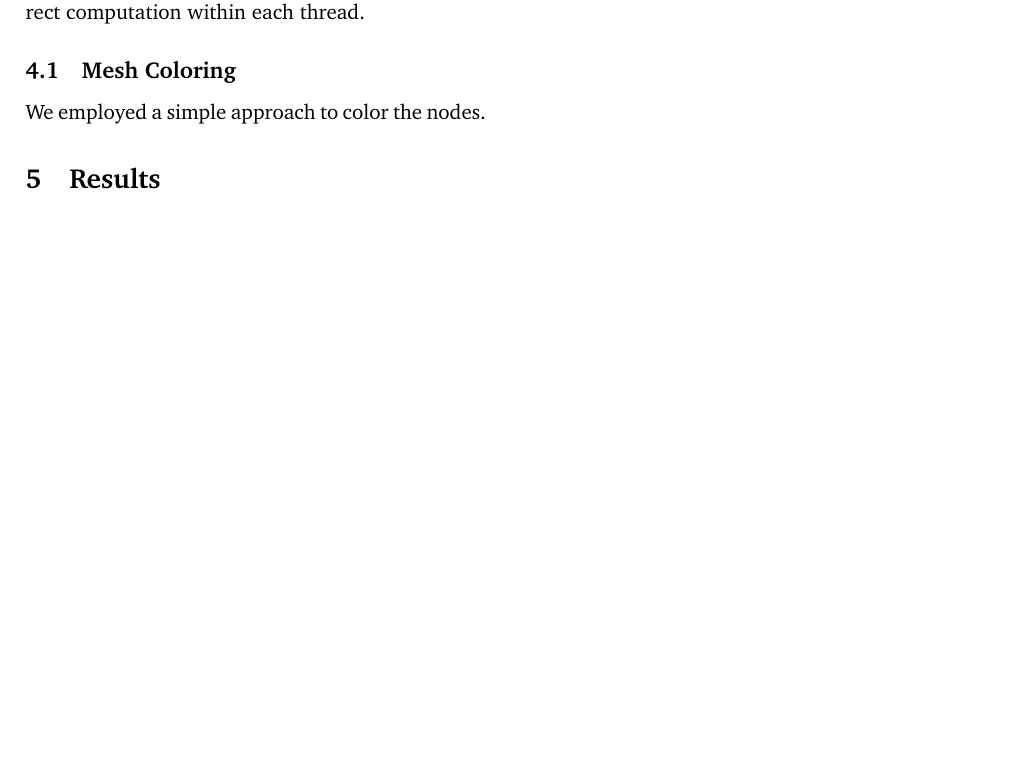
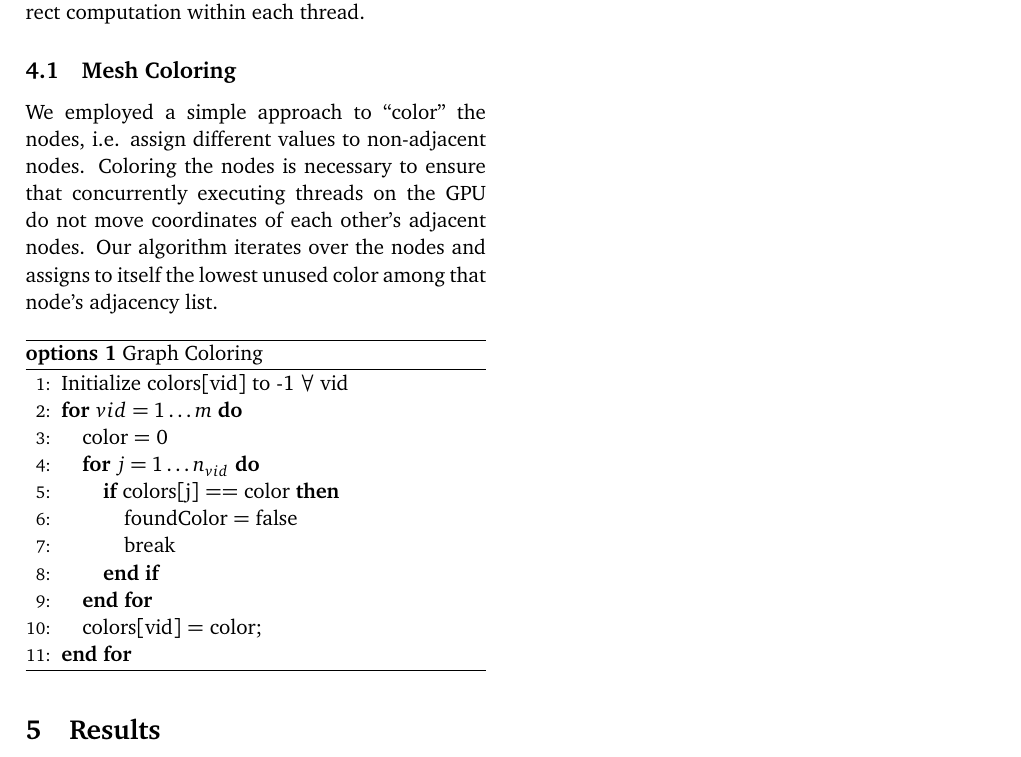
Before and after one commit to gribml/smooth, a LaTeX document (report/report.tex): part of page 3 of 3, cut so that both start at the same text, the shorter picture padded with empty space. Compiled offline with pdfLaTeX.

Commit message:
working on opencl report part

```diff
--- a/report/report.tex
+++ b/report/report.tex
@@ -83,7 +83,7 @@
 \DeclareMathOperator*{\argmin}{ArgMin\ }
 \DeclareMathOperator*{\argmax}{ArgMax\ }
 
-\usepackage{algorithm}
+\usepackage[options]{algorithm}
 \usepackage{algorithmic}
 
 \usepackage[usenames,dvipsnames]{xcolor}
@@ -215,7 +215,25 @@ As first, naiive, parallelisation attempt, we used OpenMP, a multicore programmi
 To properly take advantage of OpenCL and the NVIDIA GPU on our testing platform, we chose to parallelise the work being done by the \verb+smooth+ function, which computes a \emph{quality} measure at each node, calculates updated coordinates for that node, then recomputes \emph{quality} to ensure that it improved.  It rolls back the changes results if \emph{quality} decreases.  The challenge of parallelising this code is twofold: eliminate contention between threads doing work on adjacent nodes, then write code to copy the relevant data to the GPU and do the correct computation within each thread.
 
 \subsection{Mesh Coloring}
-We employed a simple approach to color the nodes.
+We employed a simple approach to ``color'' the nodes, i.e. assign different values to non-adjacent nodes.  Coloring the nodes is necessary to ensure that concurrently executing threads on the GPU do not move coordinates of each other's adjacent nodes.  Our algorithm iterates over the nodes and assigns to itself the lowest unused color among that node's adjacency list.
+\begin{algorithm}[H]
+\caption{Graph Coloring}
+\label{al:color}
+\begin{algorithmic}[1]
+\STATE Initialize colors[vid] to -1 $\forall$ vid
+\FOR{$vid=1\hdots m$}
+  \STATE color = 0
+  \FOR{$j=1\hdots n_{vid}$}
+    \IF{colors[j] == color}
+      \STATE foundColor = false
+      \STATE break
+    \ENDIF
+  \ENDFOR
+  \STATE colors[vid] = color;
+\ENDFOR
+\end{algorithmic}
+\end{algorithm}
+
 \section{Results}
 %  various charts and tables of data from running the code
 \section{Conclusion}
```
